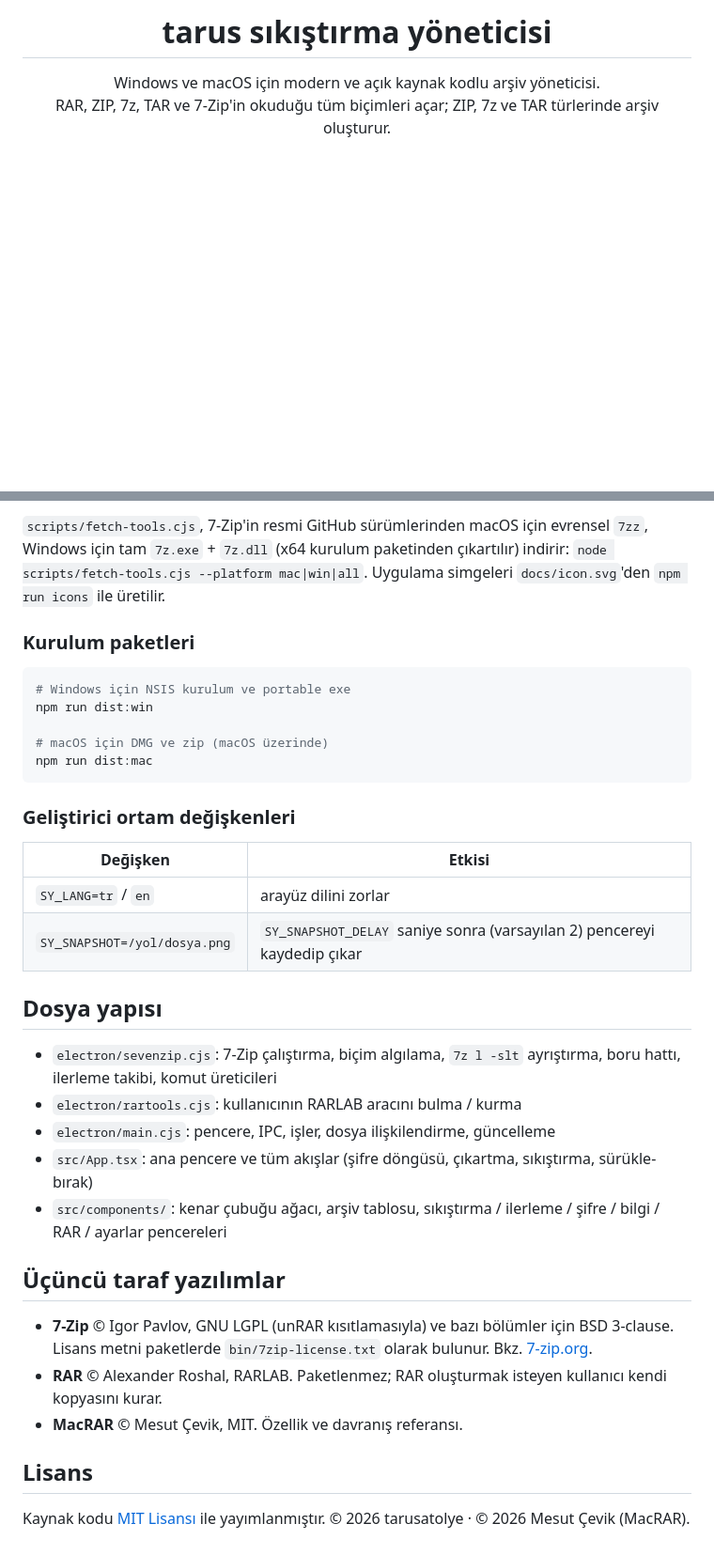
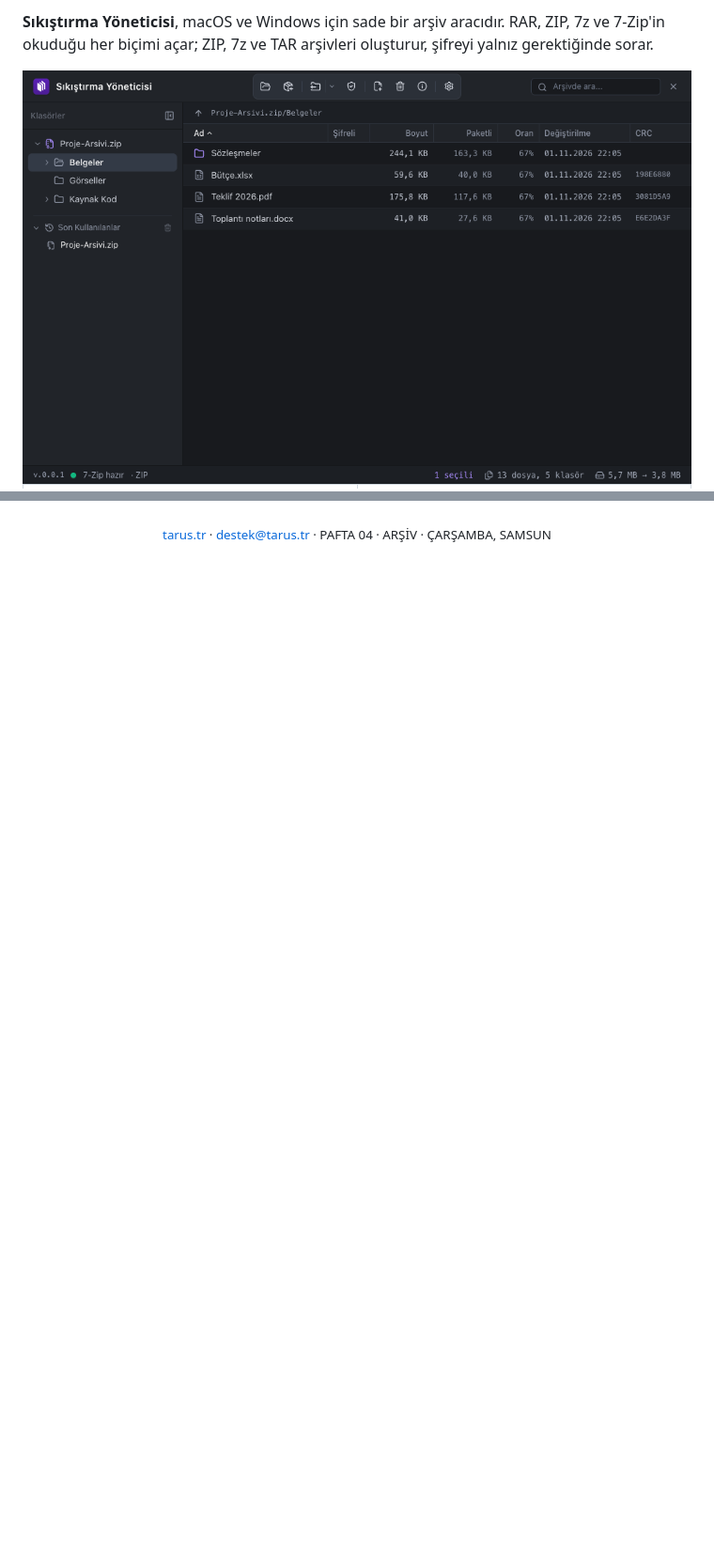
Before and after one commit to tarusatolye/sikistirma-yoneticisi, a Markdown page: README.md, 2 parts joined by grey strips. Shown at 94% size. Rendered like a GitHub page; pictures changed too: docs/readme/ekran-ana.png (added); folded sections open; blank space fills up the shorter version.

````diff
--- a/README.md
+++ b/README.md
@@ -3,9 +11,6 @@
 </p>
 
-<h1 align="center">tarus sıkıştırma yöneticisi</h1>
+**Sıkıştırma Yöneticisi**, macOS ve Windows için sade bir arşiv aracıdır. RAR, ZIP, 7z ve 7-Zip'in okuduğu her biçimi açar; ZIP, 7z ve TAR arşivleri oluşturur, şifreyi yalnız gerektiğinde sorar.
 
-<p align="center">
-  Windows ve macOS için modern ve açık kaynak kodlu arşiv yöneticisi.<br>
-  RAR, ZIP, 7z, TAR ve 7-Zip'in okuduğu tüm biçimleri açar; ZIP, 7z ve TAR türlerinde arşiv oluşturur.
-</p>
+<img src="docs/readme/ekran-ana.png" alt="Ana pencere: klasör ağacı ve arşiv içeriği" width="100%">
 
@@ -100,35 +80 @@ npm test
-`scripts/fetch-tools.cjs`, 7-Zip'in resmi GitHub sürümlerinden macOS için evrensel `7zz`, Windows için tam `7z.exe` + `7z.dll` (x64 kurulum paketinden çıkartılır) indirir: `node scripts/fetch-tools.cjs --platform mac|win|all`. Uygulama simgeleri `docs/icon.svg`'den `npm run icons` ile üretilir.
-
-### Kurulum paketleri
-```bash
-# Windows için NSIS kurulum ve portable exe
-npm run dist:win
-
-# macOS için DMG ve zip (macOS üzerinde)
-npm run dist:mac
-```
-
-### Geliştirici ortam değişkenleri
-
-| Değişken | Etkisi |
-|---|---|
-| `SY_LANG=tr` / `en` | arayüz dilini zorlar |
-| `SY_SNAPSHOT=/yol/dosya.png` | `SY_SNAPSHOT_DELAY` saniye sonra (varsayılan 2) pencereyi kaydedip çıkar |
-
-## Dosya yapısı
-
-- `electron/sevenzip.cjs`: 7-Zip çalıştırma, biçim algılama, `7z l -slt` ayrıştırma, boru hattı, ilerleme takibi, komut üreticileri
-- `electron/rartools.cjs`: kullanıcının RARLAB aracını bulma / kurma
-- `electron/main.cjs`: pencere, IPC, işler, dosya ilişkilendirme, güncelleme
-- `src/App.tsx`: ana pencere ve tüm akışlar (şifre döngüsü, çıkartma, sıkıştırma, sürükle-bırak)
-- `src/components/`: kenar çubuğu ağacı, arşiv tablosu, sıkıştırma / ilerleme / şifre / bilgi / RAR / ayarlar pencereleri
-
-## Üçüncü taraf yazılımlar
-
-- **7-Zip** © Igor Pavlov, GNU LGPL (unRAR kısıtlamasıyla) ve bazı bölümler için BSD 3-clause. Lisans metni paketlerde `bin/7zip-license.txt` olarak bulunur. Bkz. [7-zip.org](https://www.7-zip.org).
-- **RAR** © Alexander Roshal, RARLAB. Paketlenmez; RAR oluşturmak isteyen kullanıcı kendi kopyasını kurar.
-- **MacRAR** © Mesut Çevik, MIT. Özellik ve davranış referansı.
-
-## Lisans
-
-Kaynak kodu [MIT Lisansı](LICENSE) ile yayımlanmıştır. © 2026 tarusatolye · © 2026 Mesut Çevik (MacRAR).
+<p align="center"><sub><a href="https://tarus.tr">tarus.tr</a> · <a href="mailto:destek@tarus.tr">destek@tarus.tr</a> · PAFTA 04 · ARŞİV · ÇARŞAMBA, SAMSUN</sub></p>
````
Also changed, not shown: other parts of README.md (+65 -82 lines), docs/readme/ekran-ilerleme.png (added), docs/readme/ekran-sikistir.png (added), 3 other files.
